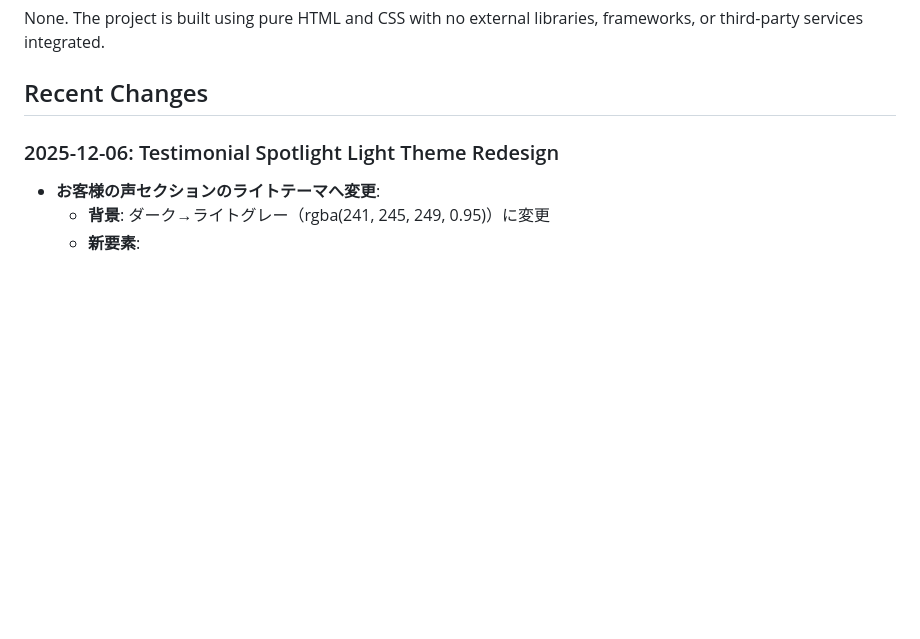
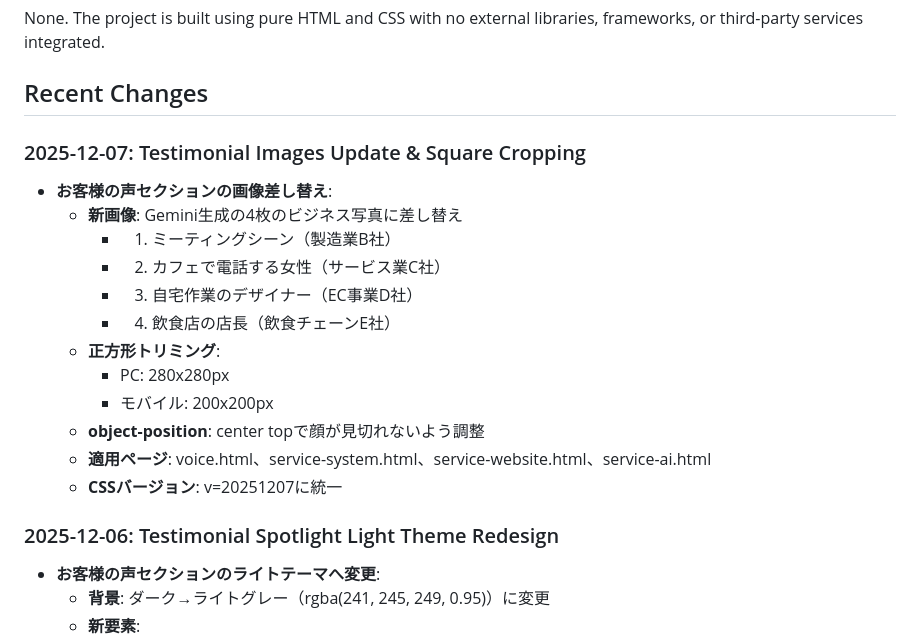
Before and after one commit to yasuoka0219/BizCraftStudio, a Markdown page: replit.md, the part around the change. Rendered like a GitHub page; blank space fills up the shorter version.

Commit message:
Update testimonial images and crop them into squares
Update testimonial images on voice.html, service-system.html, service-website.html, and service-ai.html. Images are cropped to 280x280px on desktop and 200x200px on mobile, with object-position set to 'center top' to prioritize faces. CSS version updated to v=20251207.

Replit-Commit-Author: Agent
Replit-Commit-Session-Id: bf0dea74-9175-4a3c-bc5b-4a621b2ed6c2
Replit-Commit-Checkpoint-Type: full_checkpoint
Replit-Commit-Event-Id: 7e791dd5-019e-4e61-a030-1a28d100a637
Replit-Commit-Screenshot-Url: https://storage.googleapis.com/screenshot-production-us-central1/5232183a-41f5-426c-97a0-2741c0780895/bf0dea74-9175-4a3c-bc5b-4a621b2ed6c2/Blk554t
Replit-Helium-Checkpoint-Created: true

```diff
--- a/replit.md
+++ b/replit.md
@@ -38,6 +38,20 @@ The design adopts a dark, technology-themed aesthetic, inspired by AI/SaaS inter
 None. The project is built using pure HTML and CSS with no external libraries, frameworks, or third-party services integrated.
 
 ## Recent Changes
+
+### 2025-12-07: Testimonial Images Update & Square Cropping
+- **お客様の声セクションの画像差し替え**:
+  - **新画像**: Gemini生成の4枚のビジネス写真に差し替え
+    - 1. ミーティングシーン（製造業B社）
+    - 2. カフェで電話する女性（サービス業C社）
+    - 3. 自宅作業のデザイナー（EC事業D社）
+    - 4. 飲食店の店長（飲食チェーンE社）
+  - **正方形トリミング**:
+    - PC: 280x280px
+    - モバイル: 200x200px
+  - **object-position**: center topで顔が見切れないよう調整
+  - **適用ページ**: voice.html、service-system.html、service-website.html、service-ai.html
+  - **CSSバージョン**: v=20251207に統一
 
 ### 2025-12-06: Testimonial Spotlight Light Theme Redesign
 - **お客様の声セクションのライトテーマへ変更**:
```
